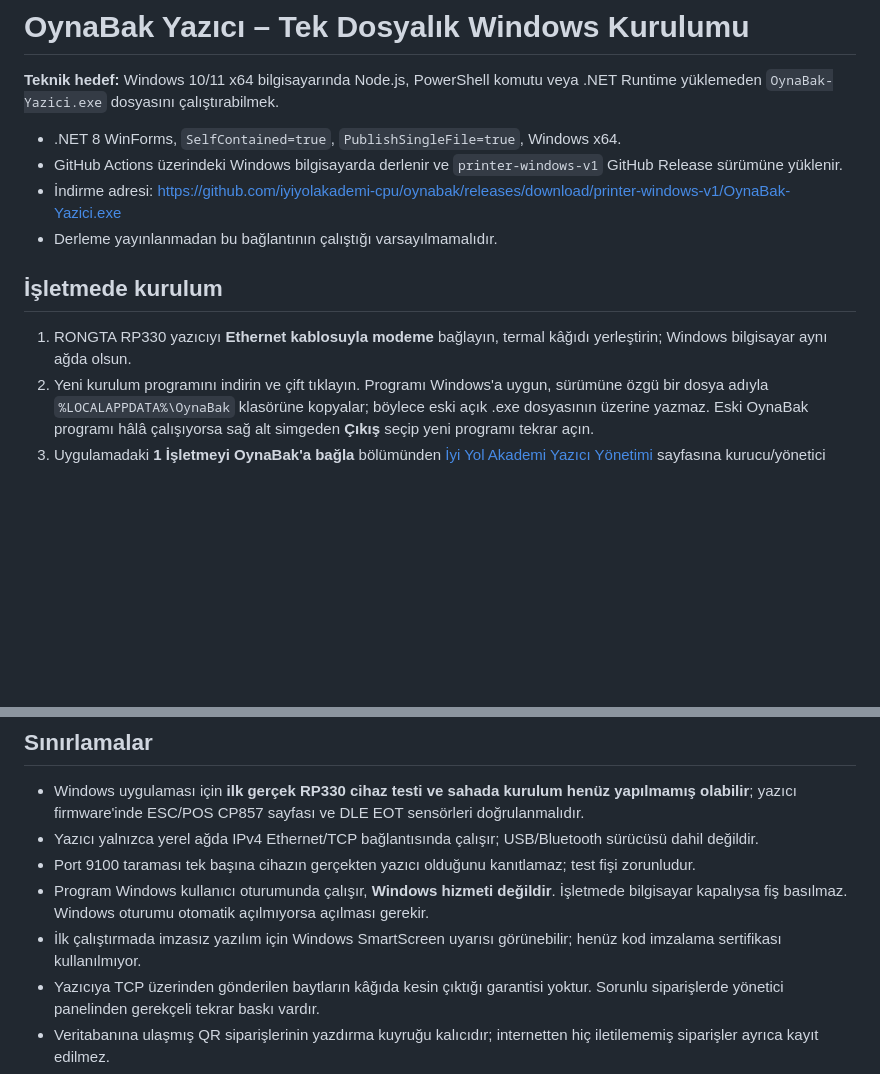
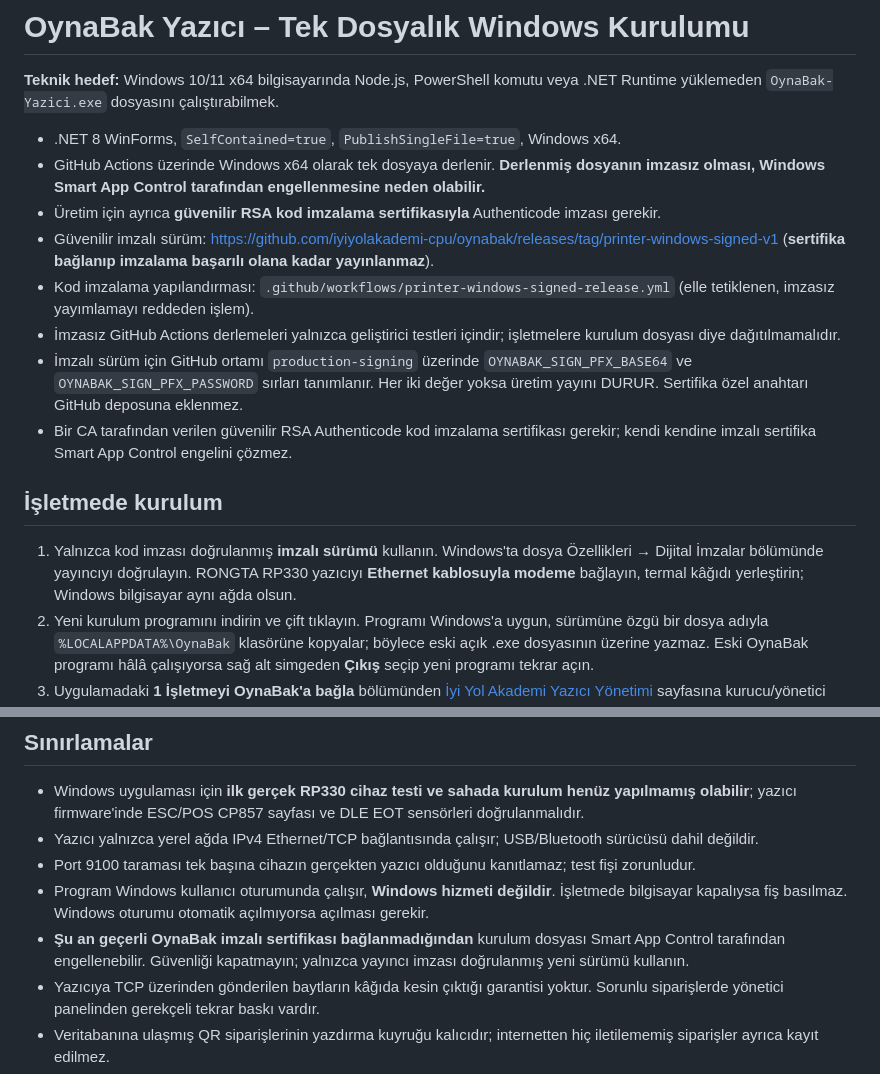
Before and after one commit to iyiyolakademi-cpu/oynabak, a Markdown page: printer-agent/windows/README.md, 2 parts joined by grey strips. Rendered like a GitHub page; blank space fills up the shorter version.

Commit message:
Explain signed release prerequisites and Smart App Control safe install guidance

```diff
--- a/printer-agent/windows/README.md
+++ b/printer-agent/windows/README.md
@@ -3,13 +3,17 @@
 **Teknik hedef:** Windows 10/11 x64 bilgisayarında Node.js, PowerShell komutu veya .NET Runtime yüklemeden `OynaBak-Yazici.exe` dosyasını çalıştırabilmek.
 
 - .NET 8 WinForms, `SelfContained=true`, `PublishSingleFile=true`, Windows x64.
-- GitHub Actions üzerindeki Windows bilgisayarda derlenir ve `printer-windows-v1` GitHub Release sürümüne yüklenir.
-- İndirme adresi: https://github.com/iyiyolakademi-cpu/oynabak/releases/download/printer-windows-v1/OynaBak-Yazici.exe
-- Derleme yayınlanmadan bu bağlantının çalıştığı varsayılmamalıdır.
+- GitHub Actions üzerinde Windows x64 olarak tek dosyaya derlenir. **Derlenmiş dosyanın imzasız olması, Windows Smart App Control tarafından engellenmesine neden olabilir.**
+- Üretim için ayrıca **güvenilir RSA kod imzalama sertifikasıyla** Authenticode imzası gerekir.
+- Güvenilir imzalı sürüm: https://github.com/iyiyolakademi-cpu/oynabak/releases/tag/printer-windows-signed-v1 (**sertifika bağlanıp imzalama başarılı olana kadar yayınlanmaz**).
+- Kod imzalama yapılandırması: `.github/workflows/printer-windows-signed-release.yml` (elle tetiklenen, imzasız yayımlamayı reddeden işlem).
+- İmzasız GitHub Actions derlemeleri yalnızca geliştirici testleri içindir; işletmelere kurulum dosyası diye dağıtılmamalıdır.
+- İmzalı sürüm için GitHub ortamı `production-signing` üzerinde `OYNABAK_SIGN_PFX_BASE64` ve `OYNABAK_SIGN_PFX_PASSWORD` sırları tanımlanır. Her iki değer yoksa üretim yayını DURUR. Sertifika özel anahtarı GitHub deposuna eklenmez.
+- Bir CA tarafından verilen güvenilir RSA Authenticode kod imzalama sertifikası gerekir; kendi kendine imzalı sertifika Smart App Control engelini çözmez.
 
 ## İşletmede kurulum
 
-1. RONGTA RP330 yazıcıyı **Ethernet kablosuyla modeme** bağlayın, termal kâğıdı yerleştirin; Windows bilgisayar aynı ağda olsun.
+1. Yalnızca kod imzası doğrulanmış **imzalı sürümü** kullanın. Windows'ta dosya Özellikleri → Dijital İmzalar bölümünde yayıncıyı doğrulayın. RONGTA RP330 yazıcıyı **Ethernet kablosuyla modeme** bağlayın, termal kâğıdı yerleştirin; Windows bilgisayar aynı ağda olsun.
 2. Yeni kurulum programını indirin ve çift tıklayın. Programı Windows'a uygun, sürümüne özgü bir dosya adıyla `%LOCALAPPDATA%\OynaBak` klasörüne kopyalar; böylece eski açık .exe dosyasının üzerine yazmaz. Eski OynaBak programı hâlâ çalışıyorsa sağ alt simgeden **Çıkış** seçip yeni programı tekrar açın.
 3. Uygulamadaki **1 İşletmeyi OynaBak'a bağla** bölümünden [İyi Yol Akademi Yazıcı Yönetimi](https://oynabak.com/printer-admin.html) sayfasına kurucu/yönetici hesabıyla giriş yapın, doğru işletmeyi seçin ve **Cihaz Eşleştir** ile bir kere gösterilen anahtarı oluşturun.
 4. Anahtarı OynaBak Windows programına yapıştırın. **2 Yazıcıyı bul** bölümünde **Yazıcıları Tara**'ya basın; yazıcının IP adresi bulunmuyorsa elle girin. Port genelde `9100`, kâğıt `80 mm`; bunlar **Gelişmiş ayarlar** bölümündedir.
@@ -23,7 +27,7 @@
 - Yazıcı yalnızca yerel ağda IPv4 Ethernet/TCP bağlantısında çalışır; USB/Bluetooth sürücüsü dahil değildir.
 - Port 9100 taraması tek başına cihazın gerçekten yazıcı olduğunu kanıtlamaz; test fişi zorunludur.
 - Program Windows kullanıcı oturumunda çalışır, **Windows hizmeti değildir**. İşletmede bilgisayar kapalıysa fiş basılmaz. Windows oturumu otomatik açılmıyorsa açılması gerekir.
-- İlk çalıştırmada imzasız yazılım için Windows SmartScreen uyarısı görünebilir; henüz kod imzalama sertifikası kullanılmıyor.
+- **Şu an geçerli OynaBak imzalı sertifikası bağlanmadığından** kurulum dosyası Smart App Control tarafından engellenebilir. Güvenliği kapatmayın; yalnızca yayıncı imzası doğrulanmış yeni sürümü kullanın.
 - Yazıcıya TCP üzerinden gönderilen baytların kâğıda kesin çıktığı garantisi yoktur. Sorunlu siparişlerde yönetici panelinden gerekçeli tekrar baskı vardır.
 - Veritabanına ulaşmış QR siparişlerinin yazdırma kuyruğu kalıcıdır; internetten hiç iletilememiş siparişler ayrıca kayıt edilmez.
 - Cihaz tokenı Windows kullanıcısına bağlı DPAPI ile şifrelenir, **kurucu hesabının parolası bilgisayarda saklanmaz**.
```
